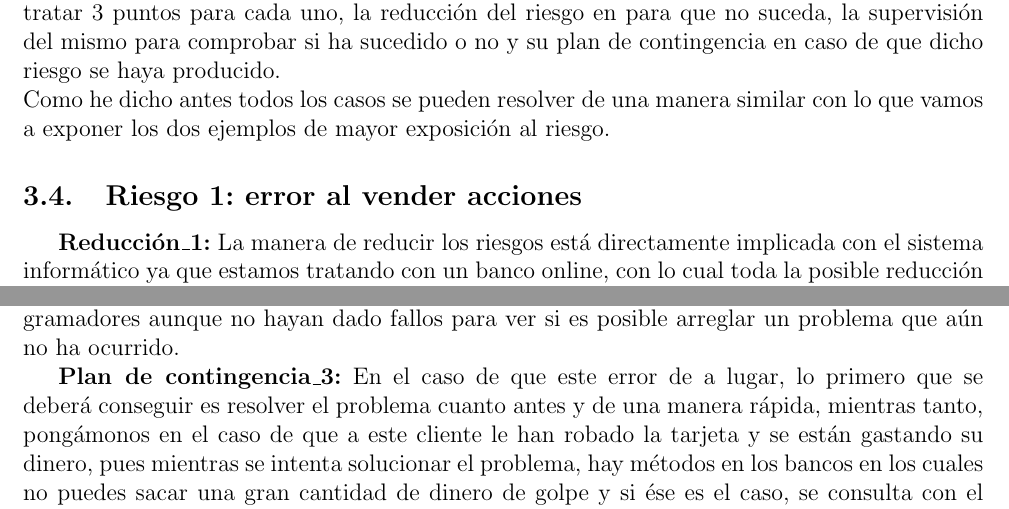
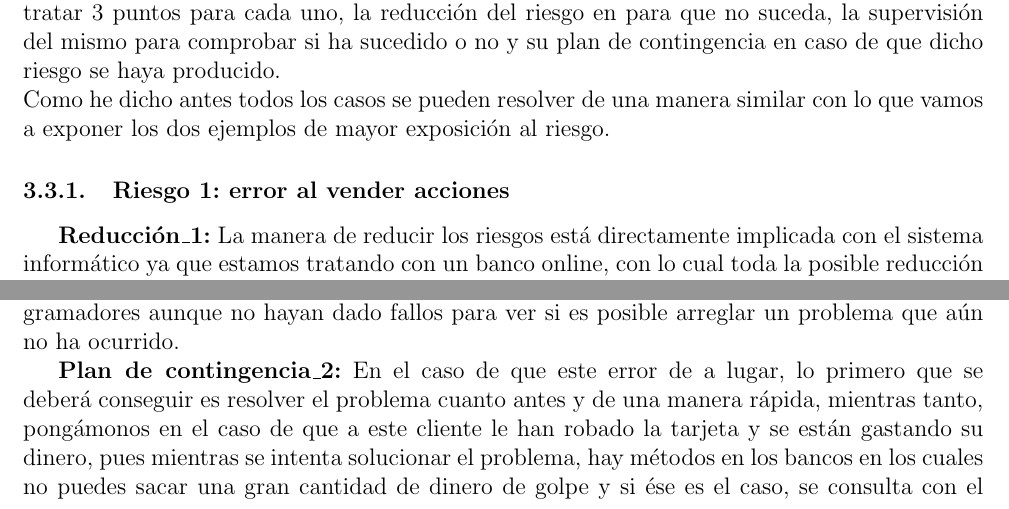
Before and after one commit to ALK222/IS1, a LaTeX document (p2/main.tex, which reads p2/tex_files/3.est_gestion.tex): two parts of pages 14 and 15 of 29, joined at a grey line, cut so that both start at the same text. Compiled offline with pdfLaTeX.

Commit message:
new compile recipe and p2 fixes

```diff
--- a/p2/tex_files/3.est_gestion.tex
+++ b/p2/tex_files/3.est_gestion.tex
@@ -383,7 +383,7 @@ probabilidad de que ocurran.
 \subsection{Plan de gestión de riesgo: Reducción, supervisión y gestión de riesgo}
 A continuación vamos a realizar el plan de gestión de los 2 casos de más exposición del anterior apartado (el resto de los casos son similares en muchos de los puntos), que consiste en tratar 3 puntos para cada uno, la reducción del riesgo en para que no suceda, la supervisión del mismo para comprobar si ha sucedido o no y su plan de contingencia en caso de que dicho riesgo se haya producido.\\
 Como he dicho antes todos los casos se pueden resolver de una manera similar con lo que vamos a exponer los dos ejemplos de mayor exposición al riesgo.
-\subsection{Riesgo 1: error al vender acciones}
+\subsubsection{Riesgo 1: error al vender acciones}
 \textbf{Reducción\_1:} La manera de reducir los riesgos está directamente implicada con el sistema informático ya que estamos tratando con un banco online, con lo cual toda la posible reducción de riesgos solo es posible en el terreno de la programación, esto se podría aplicar al resto de los casos también, se podría resolver mejorando todo el ámbito informático, contratando a muy buenos programadores y buenos equipos de trabajo.\\
 También con el objetivo de que el problema no sea agrave mucho, solucionar los pequeños errores y darles importancia para que no se produzca un caos total, en este caso si vemos que sólo una persona de cien ha tenido problemas al vender acciones, aunque sea una persona, es probable que más personas se pueden ver afectadas más tarde, con lo que lo lógico sería solucionar dicho problema por pequeño que sea cuanto antes.
 
@@ -398,5 +398,5 @@ También con el objetivo de que el problema no sea agrave mucho, solucionar los
 \textbf{Supervisión\_2:} A la hora de supervisar el correcto funcionamiento de esta función, se deberá tener un buen plan de supervisión, como por ejemplo, una rápida respuesta del servidor y un buen sistema de detección de fallos con lo que es fácil saber si algo falla rápidamente ya que el ordenador nos indica si ha habido un problema que no se ha podido resolver o si hay errores e irregularidades en las cuentas de los clientes(en este caso, por ejemplo, mucho gasto de dinero porque les han robado la tarjeta y se están gastando el dinero de nuestro cliente) y también serán ellos mismos los que nos informen de ciertos problemas ya que les afecta directamente.\\
 Lógicamente cada función del banco deberá ser supervisada de manera frecuente por los programadores aunque no hayan dado fallos para ver si es posible arreglar un problema que aún no ha ocurrido.
 
-\textbf{Plan de contingencia\_3:} En el caso de que este error de a lugar, lo primero que se deberá conseguir es resolver el problema cuanto antes y de una manera rápida, mientras tanto, pongámonos en el caso de que a este cliente le han robado la tarjeta y se están gastando su dinero, pues mientras se intenta solucionar el problema, hay métodos en los bancos en los cuales no puedes sacar una gran cantidad de dinero de golpe y si ése es el caso, se consulta con el dueño de la tarjeta para ver si está de acuerdo, con lo que aunque le roben,  el gasto al menos será mínimo, y por supuesto todo gasto perdido aunque sea pequeño, lo subsanará el banco ya que el error es del mismo y a un cliente hay que garantizarle confianza y estabilidad.
+\textbf{Plan de contingencia\_2:} En el caso de que este error de a lugar, lo primero que se deberá conseguir es resolver el problema cuanto antes y de una manera rápida, mientras tanto, pongámonos en el caso de que a este cliente le han robado la tarjeta y se están gastando su dinero, pues mientras se intenta solucionar el problema, hay métodos en los bancos en los cuales no puedes sacar una gran cantidad de dinero de golpe y si ése es el caso, se consulta con el dueño de la tarjeta para ver si está de acuerdo, con lo que aunque le roben,  el gasto al menos será mínimo, y por supuesto todo gasto perdido aunque sea pequeño, lo subsanará el banco ya que el error es del mismo y a un cliente hay que garantizarle confianza y estabilidad.
 Con estos pasos, se reducirá al mínimo el problema, y una vez esté solucionado mejorar dicha función y supervisarla para que no vuelva a ocurrir.
```
Also changed, not shown: p2/main.pdf.
